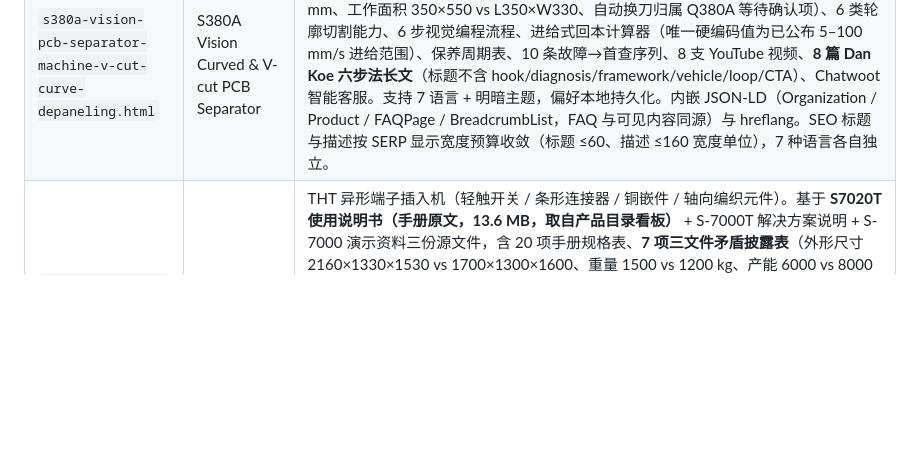
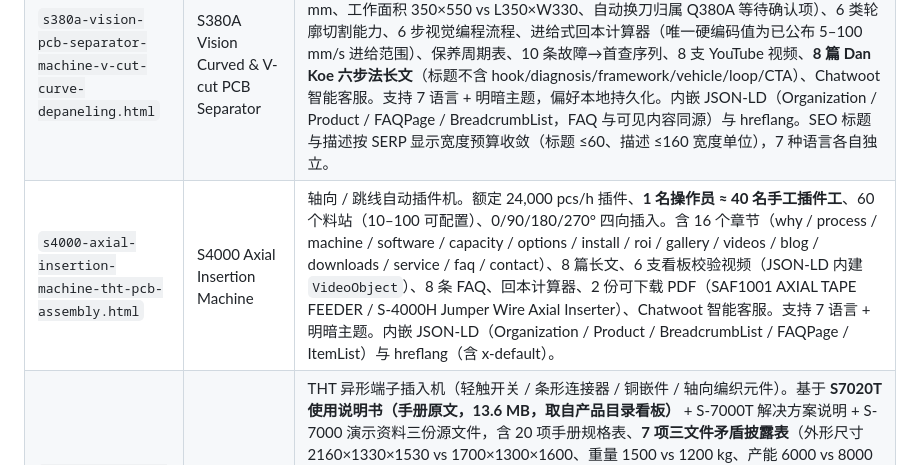
Before and after one commit to smthelping/smt-product-landing-html, a Markdown page: README.md, the part around the change. Drawn GitHub-style; blank space fills up the shorter version.

Commit message:
README: add the missing index row for the S4000 page
s4000-axial-insertion-machine-tht-pcb-assembly.html shipped without an
index row. Row written from the page itself: section list, article and
video counts, the two downloadable PDFs, the JSON-LD graph and the
language set.

```diff
--- a/README.md
+++ b/README.md
@@ -10,6 +10,7 @@
 |---|---|---|
 | `tht-im-pcb-design-guideline-auto-insertion-dfm.html` | THT / IM PCB Design Guideline | 自动插件 DFM 设计指南。基于 Universal Instruments GS-354-02 Rev. D 与 GS-354-01，含板件包络、基准孔、孔径公式、孔跨距表、公差链、设备类别、故障推理、6 篇 Blog、10 支实测视频、下载区。支持 7 语言切换（EN / ES / PT / FR / AR / RU / ZH）+ 明暗主题，偏好本地持久化。内嵌 JSON-LD（Organization / TechArticle / FAQPage / ItemList / BreadcrumbList）与 hreflang。 |
 | `s380a-vision-pcb-separator-machine-v-cut-curve-depaneling.html` | S380A Vision Curved & V-cut PCB Separator | 全视觉曲线 / V-CUT 分板机。基于 **S380A 规格书 + 2023 版操作手册**（两份原始 PDF），含 18 项规格表、手册补充参数表、**两份文件矛盾清单**（长度 1180 vs 1230 mm、工作面积 350×550 vs L350×W330、自动换刀归属 Q380A 等待确认项）、6 类轮廓切割能力、6 步视觉编程流程、进给式回本计算器（唯一硬编码值为已公布 5–100 mm/s 进给范围）、保养周期表、10 条故障→首查序列、8 支 YouTube 视频、**8 篇 Dan Koe 六步法长文**（标题不含 hook/diagnosis/framework/vehicle/loop/CTA）、Chatwoot 智能客服。支持 7 语言 + 明暗主题，偏好本地持久化。内嵌 JSON-LD（Organization / Product / FAQPage / BreadcrumbList，FAQ 与可见内容同源）与 hreflang。SEO 标题与描述按 SERP 显示宽度预算收敛（标题 ≤60、描述 ≤160 宽度单位），7 种语言各自独立。 |
+| `s4000-axial-insertion-machine-tht-pcb-assembly.html` | S4000 Axial Insertion Machine | 轴向 / 跳线自动插件机。额定 24,000 pcs/h 插件、**1 名操作员 ≈ 40 名手工插件工**、60 个料站（10–100 可配置）、0/90/180/270° 四向插入。含 16 个章节（why / process / machine / software / capacity / options / install / roi / gallery / videos / blog / downloads / service / faq / contact）、8 篇长文、6 支看板校验视频（JSON-LD 内建 `VideoObject`）、8 条 FAQ、回本计算器、2 份可下载 PDF（SAF1001 AXIAL TAPE FEEDER / S-4000H Jumper Wire Axial Inserter）、Chatwoot 智能客服。支持 7 语言 + 明暗主题。内嵌 JSON-LD（Organization / Product / BreadcrumbList / FAQPage / ItemList）与 hreflang（含 x-default）。 |
 | `s7020t-terminal-insertion-machine-tht-odd-form-auto-insertion.html` | S7020T Terminal Insertion Machine | THT 异形端子插入机（轻触开关 / 条形连接器 / 铜嵌件 / 轴向编织元件）。基于 **S7020T 使用说明书（手册原文，13.6 MB，取自产品目录看板）** + S-7000T 解决方案说明 + S-7000 演示资料三份源文件，含 20 项手册规格表、**7 项三文件矛盾披露表**（外形尺寸 2160×1330×1530 vs 1700×1300×1600、重量 1500 vs 1200 kg、产能 6000 vs 8000 CPH、功率 1.6 vs 2.0 kVA、气压在一本手册内即有三种写法、型号 S7020T vs S-7000T）、6 步工艺、6 项配置决策、安装条件、日/月/年保养表（保留手册原文措辞）、8 条故障→首查序列、10 张实拍图、6 支看板校验视频、6 份可下载 PDF、**8 篇 Dan Koe 六步法长文**（标题不含 hook/diagnosis/framework/vehicle/loop/CTA）、6 条 FAQ、插入回本计算器（唯一硬编码机器值为已公布 0.6 s/点）、Chatwoot 智能客服。支持 7 语言 + 明暗主题，偏好本地持久化，阿拉伯语 RTL。内嵌 JSON-LD（Organization / Product / FAQPage / BreadcrumbList，FAQ 由可见标记生成，不会漂移）与 hreflang。SEO 标题与描述按 SERP 显示宽度预算收敛（标题 ≤60、描述 ≤160 宽度单位），7 种语言各自独立；已通过 129 项无头语义断言。 |
 | `sme-6300-pcba-inline-cleaning-machine.html` | SME-6300 In-line PCBA Cleaning Machine | 在线 PCBA 清洗机。支持 7 语言 + 明暗主题、8 篇长文、Chatwoot 客服。（由另一会话提交，索引行待补充完整描述） |
 | `ems-pcb-assembly-automation-tht-insertion-machines-feeders-turnkey-solutions.html` | EMS PCB Assembly Automation | THT 插件机、智能供料器、整线 turnkey 方案。 |
```
